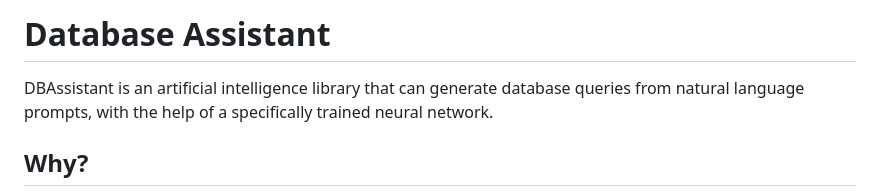
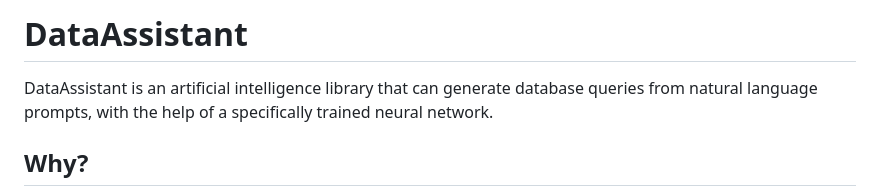
Before and after one commit to RawEnchilada/DataAssistant-Thesis, a Markdown page: README.md, the part around the change. Drawn GitHub-style.

Commit message:
renaming

```diff
--- a/README.md
+++ b/README.md
@@ -1,6 +1,6 @@
-# Database Assistant
+# DataAssistant
 
-DBAssistant is an artificial intelligence library that can generate database queries from natural language prompts, with the help of a specifically trained neural network.
+DataAssistant is an artificial intelligence library that can generate database queries from natural language prompts, with the help of a specifically trained neural network.
 
 ## Why?
 
```
